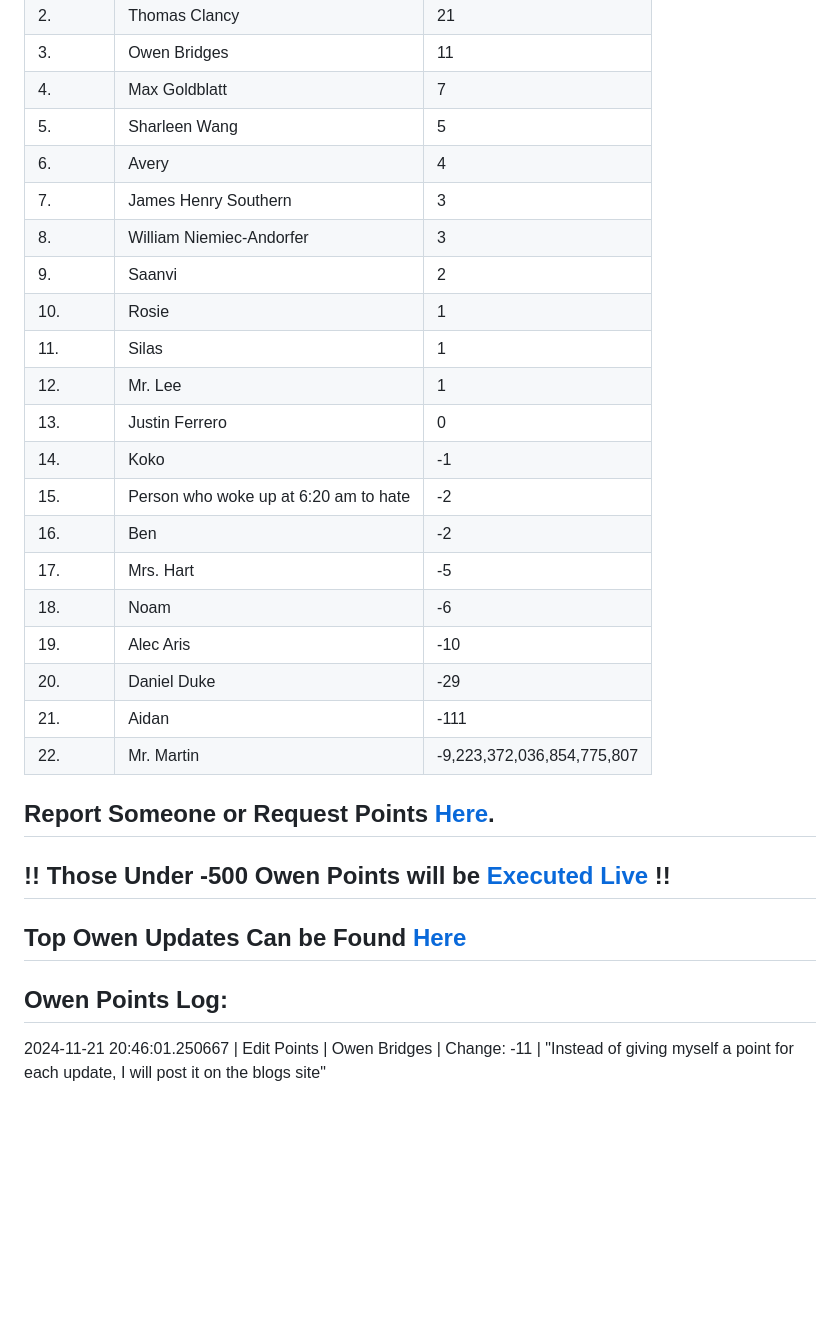
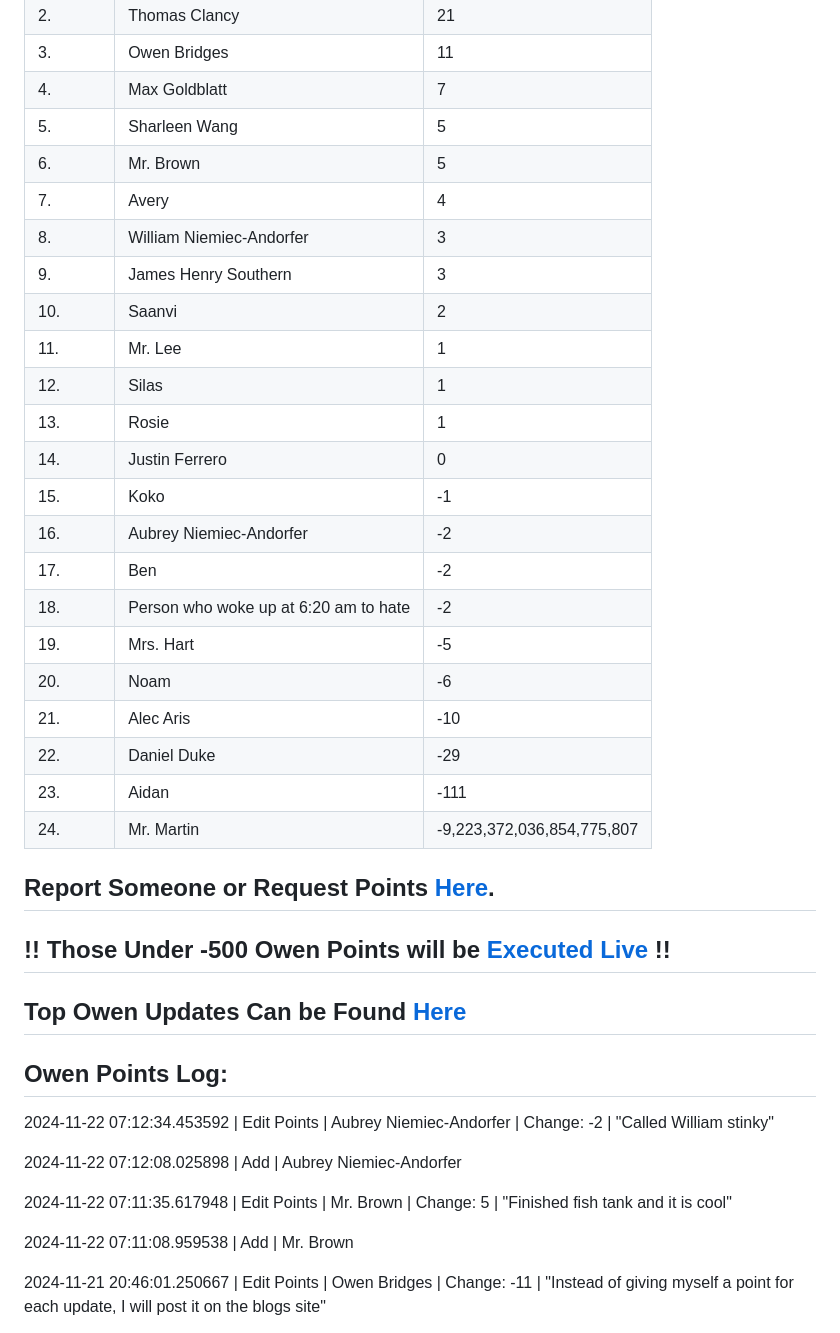
Before and after one commit to owenpoints/owenpoints.github.io, a Markdown page: README.md, the part around the change. Drawn GitHub-style; blank space fills up the shorter version.

Commit message:
Updating Points

```diff
--- a/README.md
+++ b/README.md
@@ -7,23 +7,25 @@
 |3.|Owen Bridges|11|
 |4.|Max Goldblatt|7|
 |5.|Sharleen Wang|5|
-|6.|Avery|4|
-|7.|James Henry Southern|3|
+|6.|Mr. Brown|5|
+|7.|Avery|4|
 |8.|William Niemiec-Andorfer|3|
-|9.|Saanvi|2|
-|10.|Rosie|1|
-|11.|Silas|1|
-|12.|Mr. Lee|1|
-|13.|Justin Ferrero|0|
-|14.|Koko|-1|
-|15.|Person who woke up at 6:20 am to hate|-2|
-|16.|Ben|-2|
-|17.|Mrs. Hart|-5|
-|18.|Noam|-6|
-|19.|Alec Aris|-10|
-|20.|Daniel Duke|-29|
-|21.|Aidan|-111|
-|22.|Mr. Martin|-9,223,372,036,854,775,807|
+|9.|James Henry Southern|3|
+|10.|Saanvi|2|
+|11.|Mr. Lee|1|
+|12.|Silas|1|
+|13.|Rosie|1|
+|14.|Justin Ferrero|0|
+|15.|Koko|-1|
+|16.|Aubrey Niemiec-Andorfer|-2|
+|17.|Ben|-2|
+|18.|Person who woke up at 6:20 am to hate|-2|
+|19.|Mrs. Hart|-5|
+|20.|Noam|-6|
+|21.|Alec Aris|-10|
+|22.|Daniel Duke|-29|
+|23.|Aidan|-111|
+|24.|Mr. Martin|-9,223,372,036,854,775,807|
 
 ## Report Someone or Request Points [Here](https://forms.gle/cc2Y95JU66t6gKew9).
 
@@ -33,6 +35,14 @@
 
 
 ## Owen Points Log:
+2024-11-22 07:12:34.453592 \| Edit Points \| Aubrey Niemiec-Andorfer \| Change: -2 \| "Called William stinky"
+
+2024-11-22 07:12:08.025898 \| Add \| Aubrey Niemiec-Andorfer
+
+2024-11-22 07:11:35.617948 \| Edit Points \| Mr. Brown \| Change: 5 \| "Finished fish tank and it is cool"
+
+2024-11-22 07:11:08.959538 \| Add \| Mr. Brown
+
 2024-11-21 20:46:01.250667 \| Edit Points \| Owen Bridges \| Change: -11 \| "Instead of giving myself a point for each update, I will post it on the blogs site"
 
 2024-11-21 20:21:23.619129 \| Edit Points \| Person who woke up at 6:20 am to hate \| Change: -3 \| "Made an email 'owenhater865@gmail.com' to anonymously say that Owen Points suck"
```
